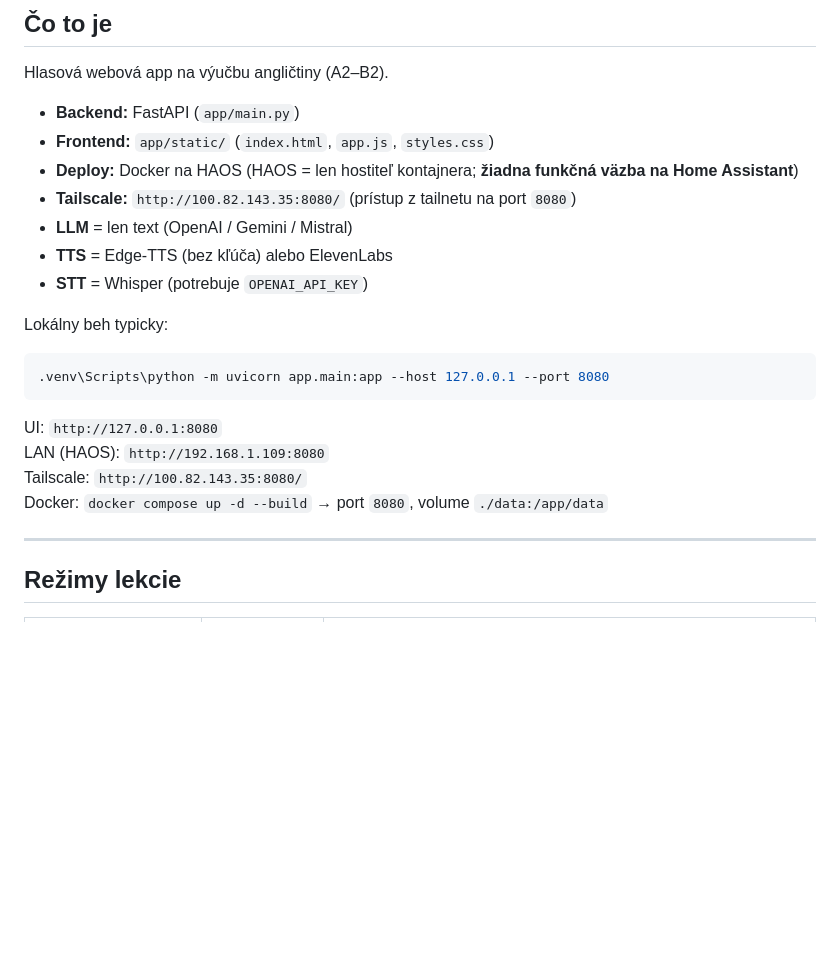
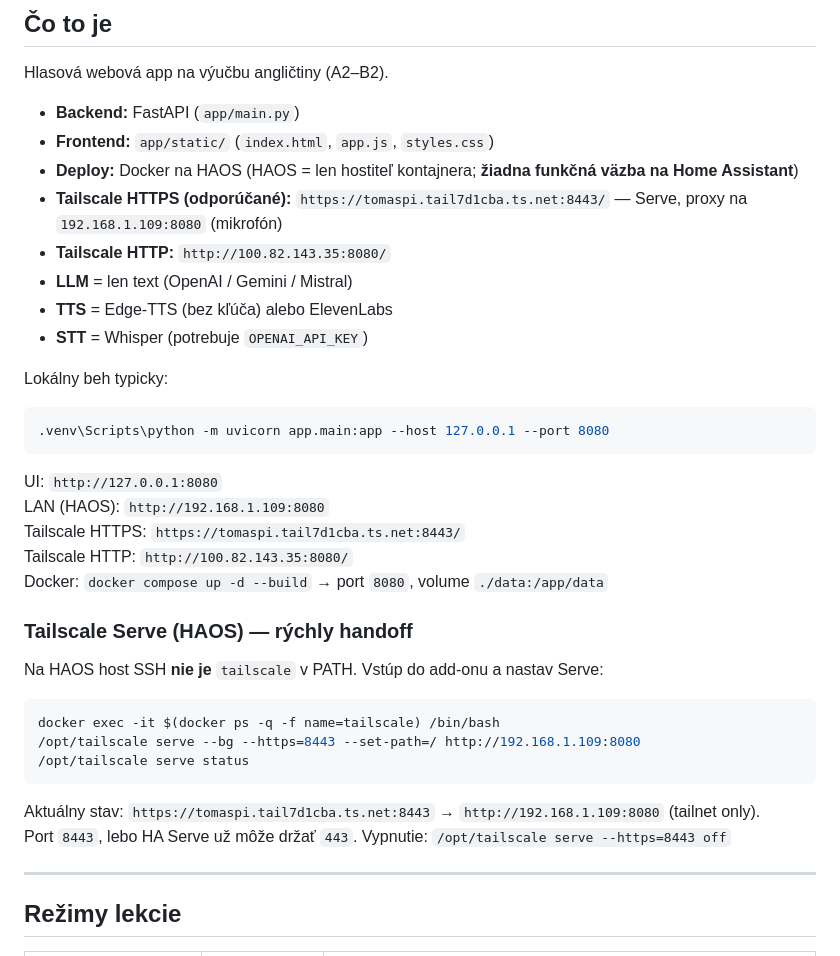
Before and after one commit to kotlas6667/English_learning_with_AI, a Markdown page: STAV_PROJEKTU.md, the part around the change. Drawn GitHub-style; blank space fills up the shorter version.

````diff
--- a/STAV_PROJEKTU.md
+++ b/STAV_PROJEKTU.md
@@ -15,7 +15,8 @@ Hlasová webová app na výučbu angličtiny (A2–B2).
 - **Backend:** FastAPI (`app/main.py`)
 - **Frontend:** `app/static/` (`index.html`, `app.js`, `styles.css`)
 - **Deploy:** Docker na HAOS (HAOS = len hostiteľ kontajnera; **žiadna funkčná väzba na Home Assistant**)
-- **Tailscale:** `http://100.82.143.35:8080/` (prístup z tailnetu na port `8080`)
+- **Tailscale HTTPS (odporúčané):** `https://tomaspi.tail7d1cba.ts.net:8443/` — Serve, proxy na `192.168.1.109:8080` (mikrofón)
+- **Tailscale HTTP:** `http://100.82.143.35:8080/`
 - **LLM** = len text (OpenAI / Gemini / Mistral)
 - **TTS** = Edge-TTS (bez kľúča) alebo ElevenLabs
 - **STT** = Whisper (potrebuje `OPENAI_API_KEY`)
@@ -28,8 +29,22 @@ Lokálny beh typicky:
 
 UI: `http://127.0.0.1:8080`
 LAN (HAOS): `http://192.168.1.109:8080`
-Tailscale: `http://100.82.143.35:8080/`
+Tailscale HTTPS: `https://tomaspi.tail7d1cba.ts.net:8443/`
+Tailscale HTTP: `http://100.82.143.35:8080/`
 Docker: `docker compose up -d --build` → port `8080`, volume `./data:/app/data`
+
+### Tailscale Serve (HAOS) — rýchly handoff
+
+Na HAOS host SSH **nie je** `tailscale` v PATH. Vstúp do add-onu a nastav Serve:
+
+```bash
+docker exec -it $(docker ps -q -f name=tailscale) /bin/bash
+/opt/tailscale serve --bg --https=8443 --set-path=/ http://192.168.1.109:8080
+/opt/tailscale serve status
+```
+
+Aktuálny stav: `https://tomaspi.tail7d1cba.ts.net:8443` → `http://192.168.1.109:8080` (tailnet only).
+Port `8443`, lebo HA Serve už môže držať `443`. Vypnutie: `/opt/tailscale serve --https=8443 off`
 
 ---
 
````
Also changed, not shown: README.md (+34 -5 lines).
